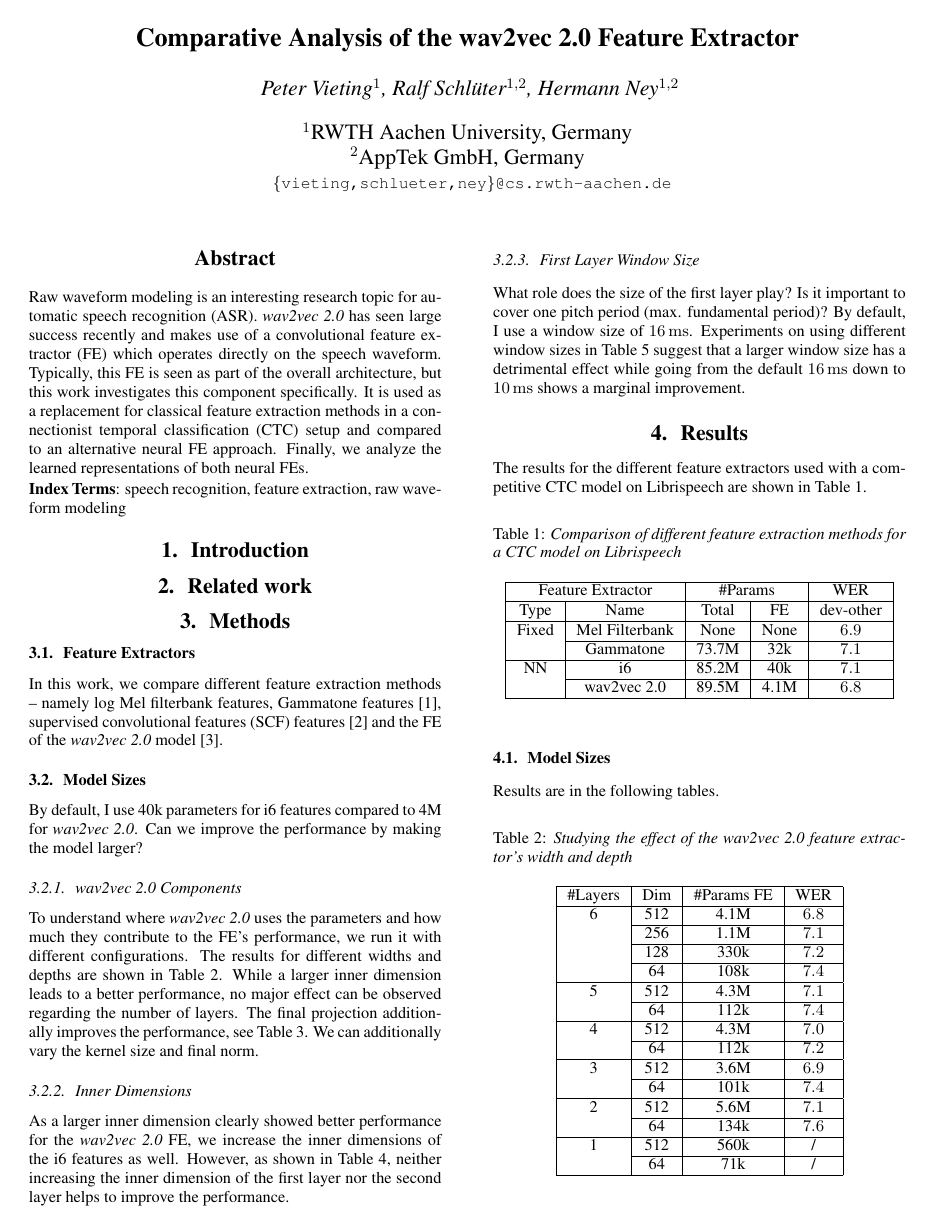
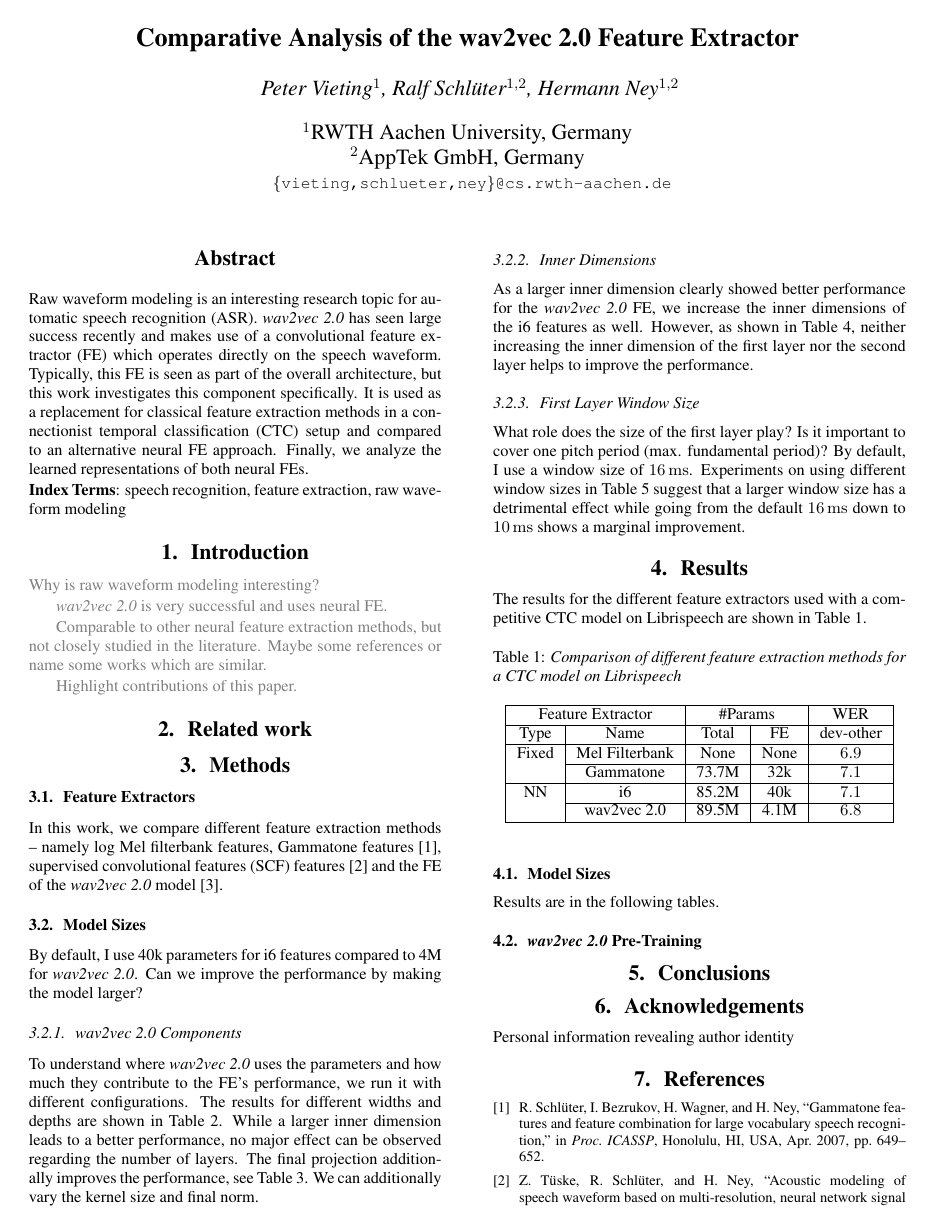
Before and after one commit to vieting/2023_interspeech_features, a LaTeX paper (main.tex): page 1 of 2. Compiled offline with pdfLaTeX.

Commit message:
add draft notes for introduction paragraphs

```diff
--- a/main.tex
+++ b/main.tex
@@ -40,6 +40,16 @@ Finally, we analyze the learned representations of both neural \fes.
 
 
 \section{Introduction}
+\draft{
+Why is raw waveform modeling interesting?
+
+\wvtwo is very successful and uses neural \fe.
+
+Comparable to other neural feature extraction methods, but not closely studied in the literature.
+Maybe some references or name some works which are similar.
+
+Highlight contributions of this paper.
+}
 
 \section{Related work}
 
```
